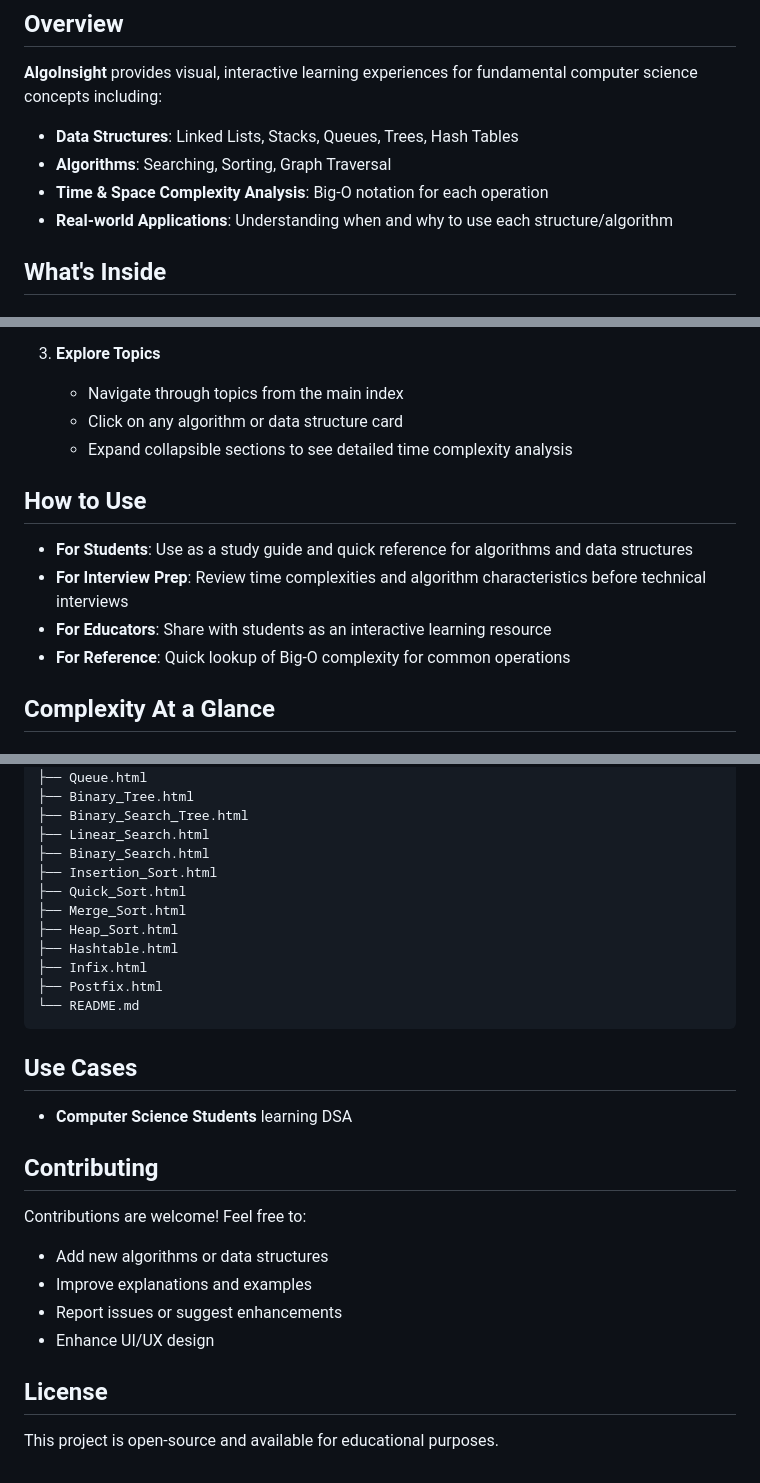
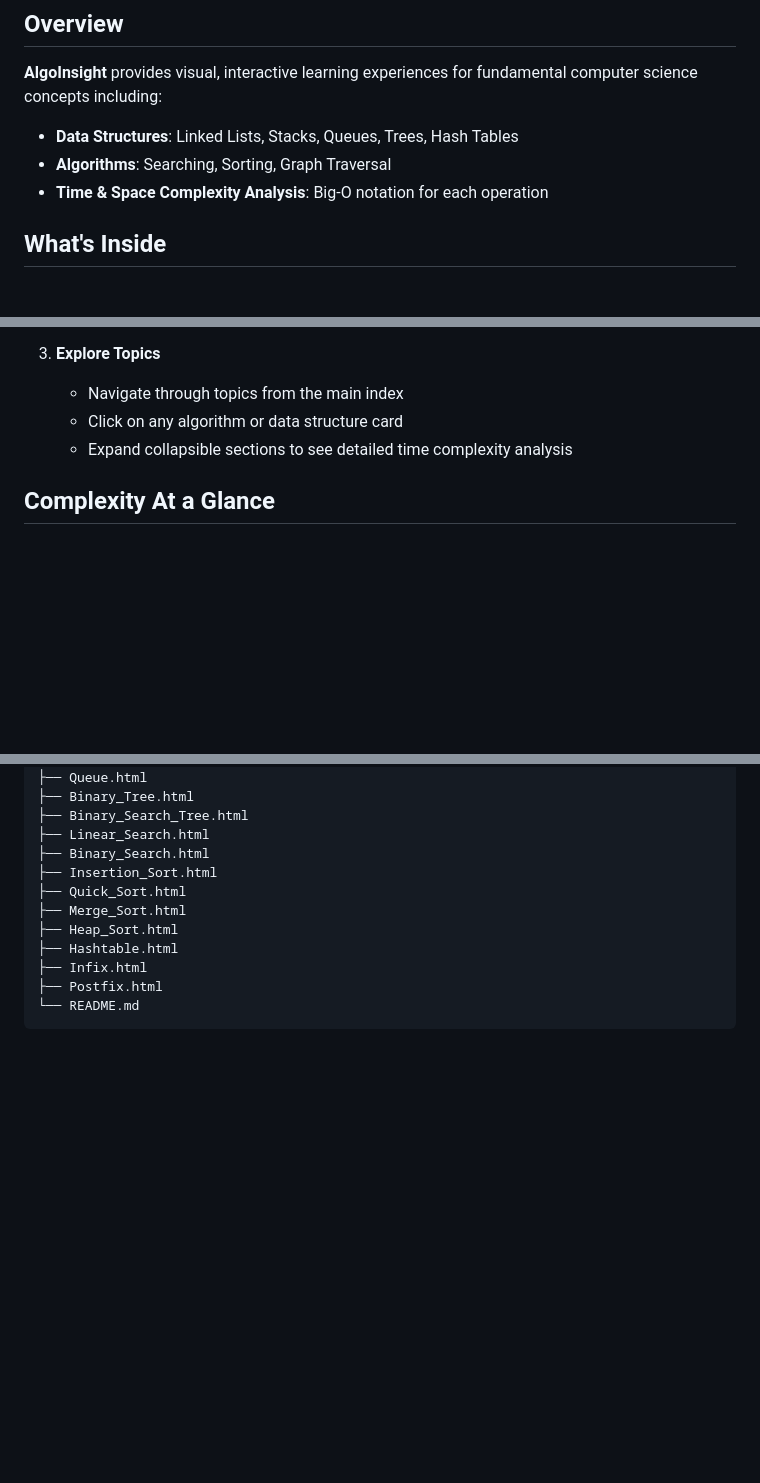
Before and after one commit to SAI0969/Time_complexity, a Markdown page: README.md, 3 parts joined by grey strips. Drawn GitHub-style; blank space fills up the shorter version.

````diff
--- a/README.md
+++ b/README.md
@@ -8,7 +8,6 @@ A comprehensive, interactive web-based resource for learning and understanding *
 - **Data Structures**: Linked Lists, Stacks, Queues, Trees, Hash Tables
 - **Algorithms**: Searching, Sorting, Graph Traversal
 - **Time & Space Complexity Analysis**: Big-O notation for each operation
-- **Real-world Applications**: Understanding when and why to use each structure/algorithm
 
 ##  What's Inside
 
@@ -58,13 +57,6 @@ A comprehensive, interactive web-based resource for learning and understanding *
    - Click on any algorithm or data structure card
    - Expand collapsible sections to see detailed time complexity analysis
 
-##  How to Use
-
-- **For Students**: Use as a study guide and quick reference for algorithms and data structures
-- **For Interview Prep**: Review time complexities and algorithm characteristics before technical interviews
-- **For Educators**: Share with students as an interactive learning resource
-- **For Reference**: Quick lookup of Big-O complexity for common operations
-
 ##  Complexity At a Glance
 
 ### Common Time Complexities (Fastest to Slowest)
@@ -108,19 +100,3 @@ Time_complexity/
 ├── Postfix.html
 └── README.md
 ```
-
-##  Use Cases
-
--  **Computer Science Students** learning DSA
-
-##  Contributing
-
-Contributions are welcome! Feel free to:
-- Add new algorithms or data structures
-- Improve explanations and examples
-- Report issues or suggest enhancements
-- Enhance UI/UX design
-
-##  License
-
-This project is open-source and available for educational purposes.
````
